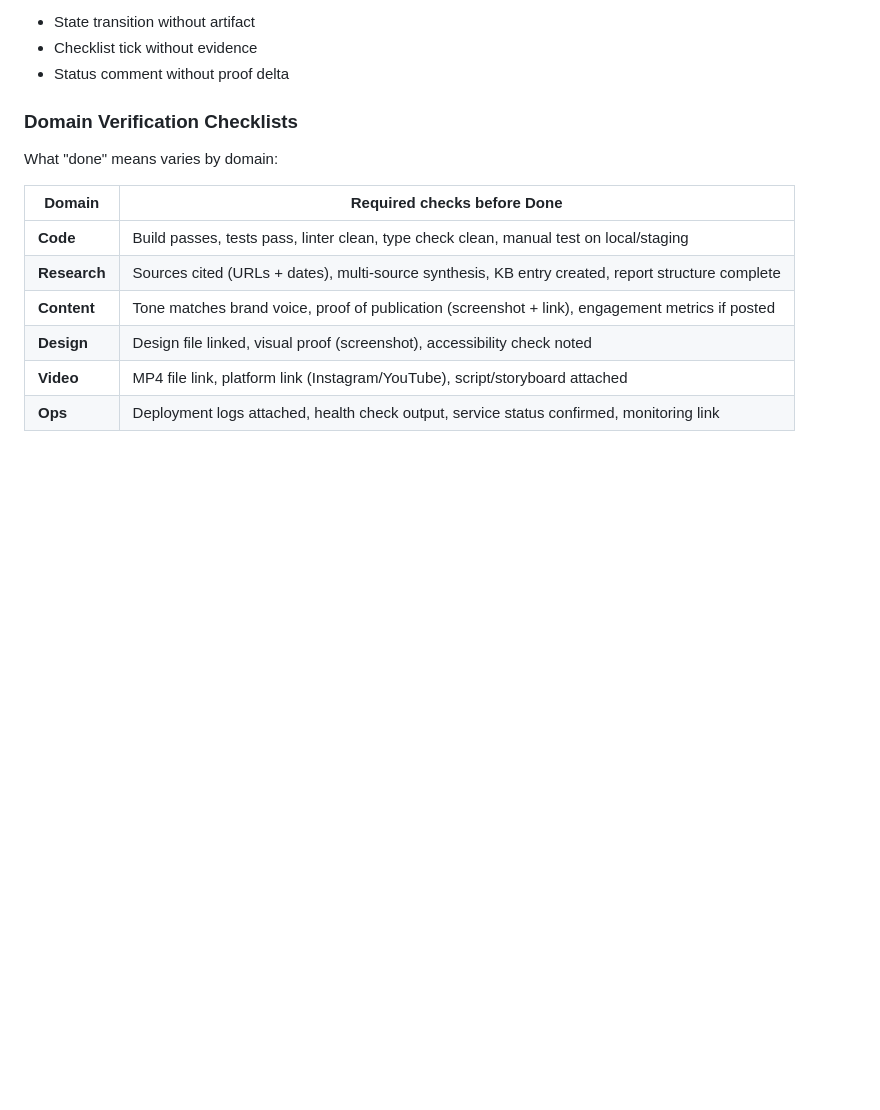
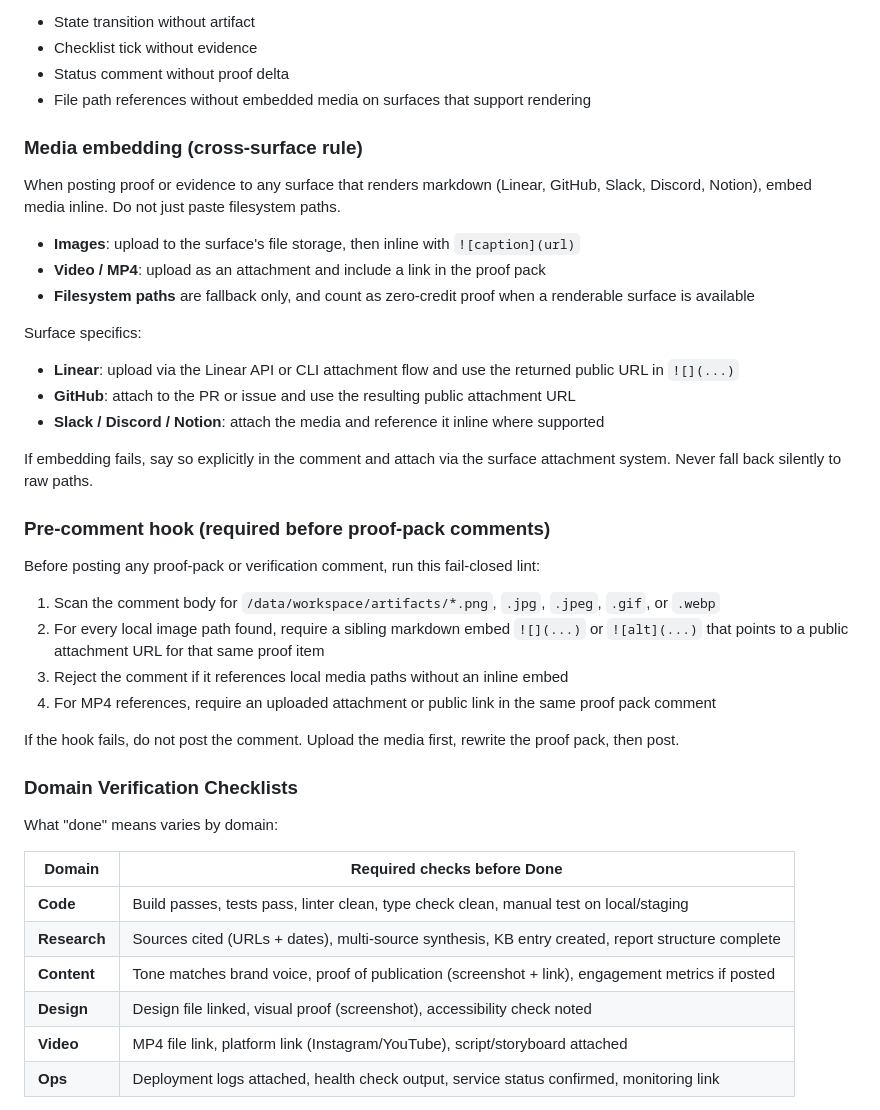
Before and after one commit to maxtechera/orchestrator, a Markdown page: WORKFLOW.md, the part around the change. Rendered like a GitHub page; blank space fills up the shorter version.

Commit message:
Enforce inline media proof-pack comments
Co-authored-by: OpenClaw <bot@openclaw.ai>

```diff
--- a/WORKFLOW.md
+++ b/WORKFLOW.md
@@ -127,6 +127,33 @@ Agent CANNOT self-transition to Done without all 5 elements:
 - State transition without artifact
 - Checklist tick without evidence
 - Status comment without proof delta
+- File path references without embedded media on surfaces that support rendering
+
+### Media embedding (cross-surface rule)
+
+When posting proof or evidence to any surface that renders markdown (Linear, GitHub, Slack, Discord, Notion), embed media inline. Do not just paste filesystem paths.
+
+- **Images**: upload to the surface's file storage, then inline with `![caption](url)`
+- **Video / MP4**: upload as an attachment and include a link in the proof pack
+- **Filesystem paths** are fallback only, and count as zero-credit proof when a renderable surface is available
+
+Surface specifics:
+- **Linear**: upload via the Linear API or CLI attachment flow and use the returned public URL in `![](...)`
+- **GitHub**: attach to the PR or issue and use the resulting public attachment URL
+- **Slack / Discord / Notion**: attach the media and reference it inline where supported
+
+If embedding fails, say so explicitly in the comment and attach via the surface attachment system. Never fall back silently to raw paths.
+
+### Pre-comment hook (required before proof-pack comments)
+
+Before posting any proof-pack or verification comment, run this fail-closed lint:
+
+1. Scan the comment body for `/data/workspace/artifacts/*.png`, `.jpg`, `.jpeg`, `.gif`, or `.webp`
+2. For every local image path found, require a sibling markdown embed `![](...)` or `![alt](...)` that points to a public attachment URL for that same proof item
+3. Reject the comment if it references local media paths without an inline embed
+4. For MP4 references, require an uploaded attachment or public link in the same proof pack comment
+
+If the hook fails, do not post the comment. Upload the media first, rewrite the proof pack, then post.
 
 ### Domain Verification Checklists
 
```
Also changed, not shown: SKILL.md (+15 -0 lines).
